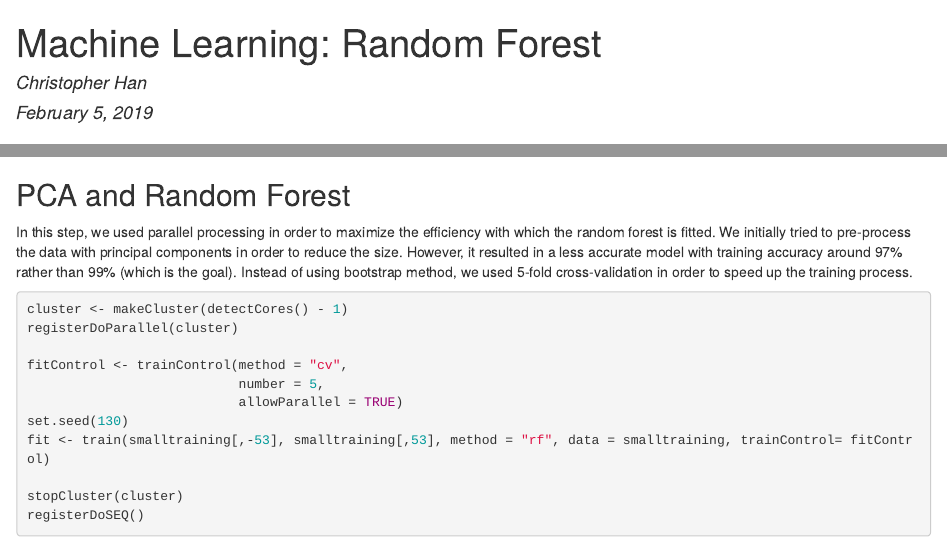
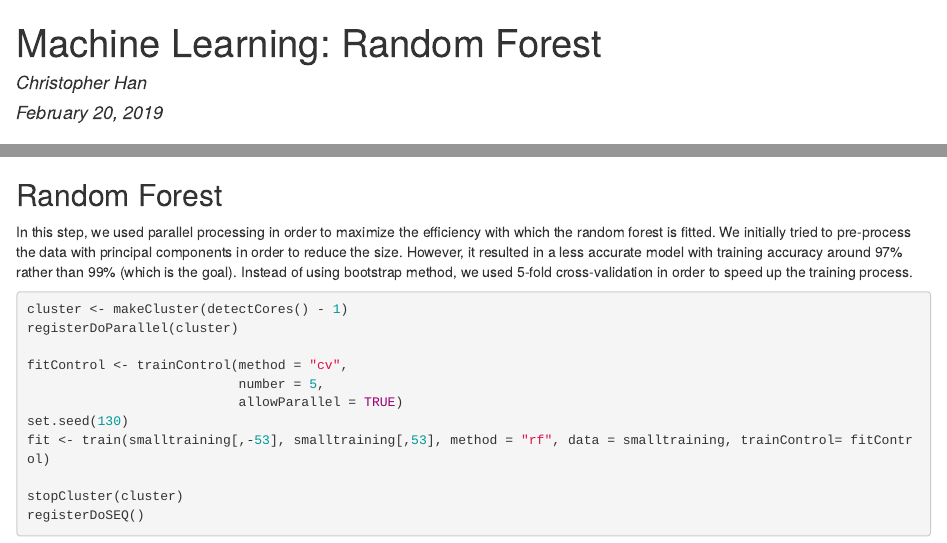
Before and after one commit to Christopher-Changhee-Han/practicalmachinelearning, an R Markdown document (index.rmd): the page in a window 1100 px wide, from its top, and a second part further down, joined at a grey line. The pictures show the output file index.html that the author committed with the source, opened offline.

Commit message:
renamed a section from PCA and Random Forest to Random Forest

````diff
--- a/index.rmd
+++ b/index.rmd
@@ -1,7 +1,7 @@
 ---
 title: "Machine Learning: Random Forest"
 author: "Christopher Han"
-date: "February 5, 2019"
+date: "February 20, 2019"
 output: html_document
 ---
 
@@ -64,7 +64,7 @@ fancyRpartPlot(simplefit$finalModel, main = "Simple Tree to Predict Activity Cla
 ```
 
 
-## PCA and Random Forest
+## Random Forest
 
 In this step, we used parallel processing in order to maximize the efficiency with which the random forest is fitted. We initially tried to pre-process the data with principal components in order to reduce the size. However, it resulted in a less accurate model with training accuracy around 97% rather than 99% (which is the goal). Instead of using bootstrap method, we used 5-fold cross-validation in order to speed up the training process.
 
````
Also changed, not shown: index.html.
